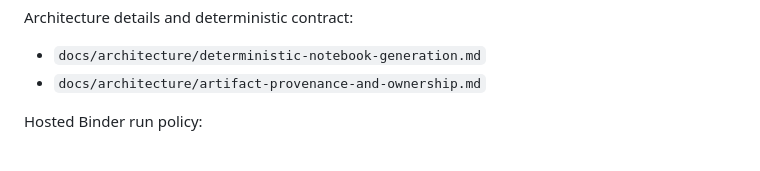
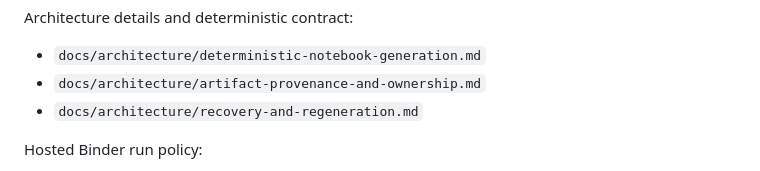
Before and after one commit to LuHoo/workbooks, a Markdown page: README.md, the part around the change. Rendered like a GitHub page.

Commit message:
docs(architecture): add recovery runbook and recommendation issue inventory

```diff
--- a/README.md
+++ b/README.md
@@ -264,6 +264,7 @@ Architecture details and deterministic contract:
 
 - `docs/architecture/deterministic-notebook-generation.md`
 - `docs/architecture/artifact-provenance-and-ownership.md`
+- `docs/architecture/recovery-and-regeneration.md`
 
 Hosted Binder run policy:
 
```
Also changed, not shown: docs/architecture/recommendation-issues-todo.md (added, +88 -0 lines), docs/architecture/recovery-and-regeneration.md (added, +570 -0 lines).
